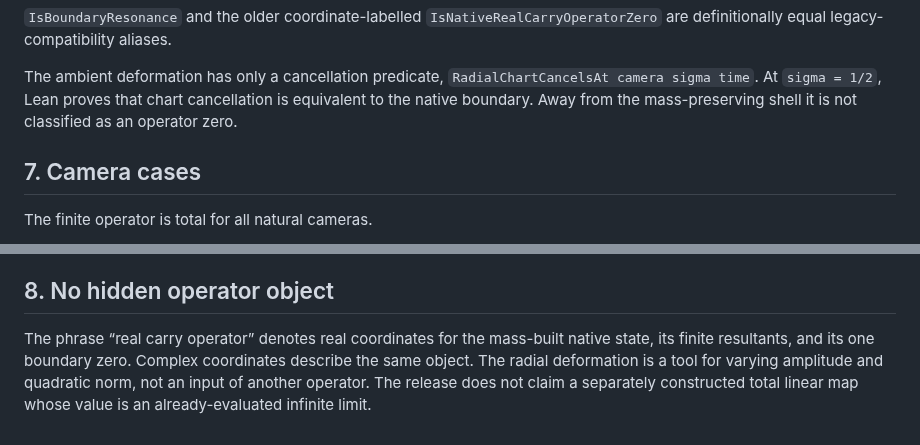
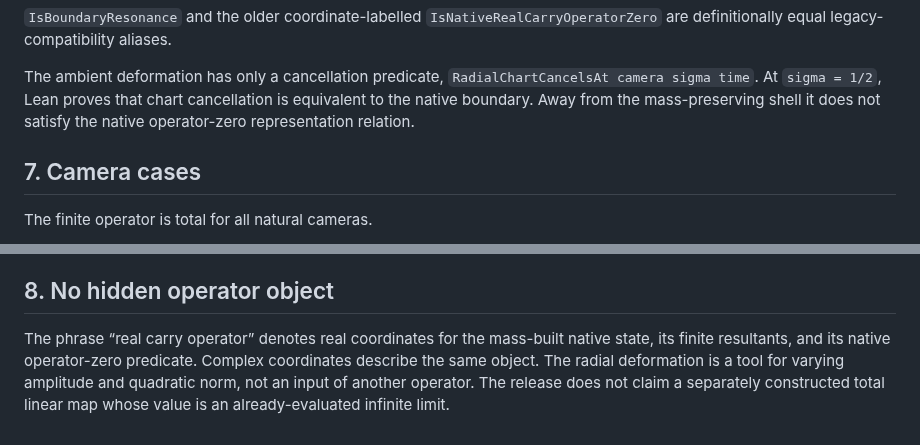
Before and after one commit to thiagomassensini/native-carry-geometry, a Markdown page: docs/40_REAL_OPERATOR.md, 2 parts joined by grey strips. Drawn GitHub-style.

Commit message:
docs: state real native zero as one predicate

```diff
--- a/docs/40_REAL_OPERATOR.md
+++ b/docs/40_REAL_OPERATOR.md
@@ -177,7 +177,8 @@ abbrev IsNativeCarryOperatorZero
 The ambient deformation has only a cancellation predicate,
 `RadialChartCancelsAt camera sigma time`. At `sigma = 1/2`, Lean proves
 that chart cancellation is equivalent to the native boundary. Away from the
-mass-preserving shell it is not classified as an operator zero.
+mass-preserving shell it does not satisfy the native operator-zero
+representation relation.
 
 ## 7. Camera cases
 
@@ -197,7 +198,8 @@ that every natural width supplies a nondegenerate physical observation rule.
 ## 8. No hidden operator object
 
 The phrase “real carry operator” denotes real coordinates for the mass-built
-native state, its finite resultants, and its one boundary zero. Complex
+native state, its finite resultants, and its native operator-zero predicate.
+Complex
 coordinates describe the same object. The radial deformation is a tool for
 varying amplitude and quadratic norm, not an input of another operator. The release does not
 claim a separately constructed total linear map whose value is an
```
